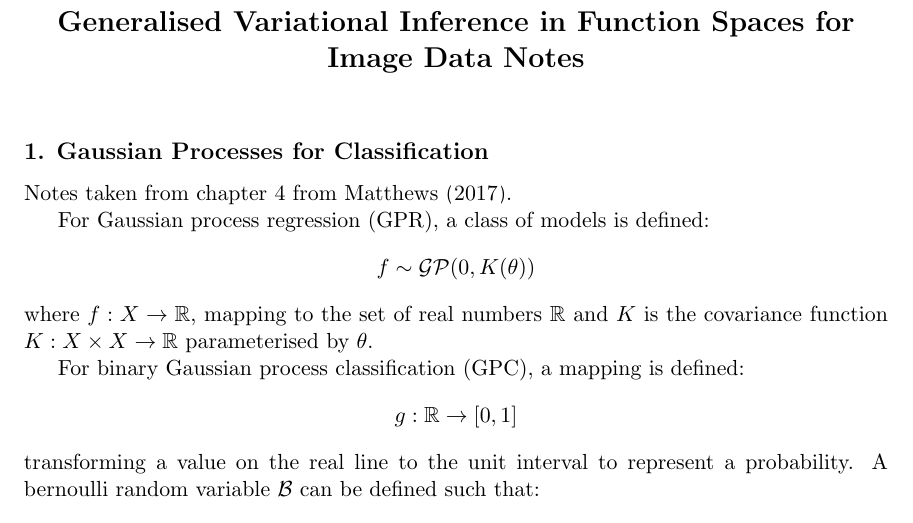
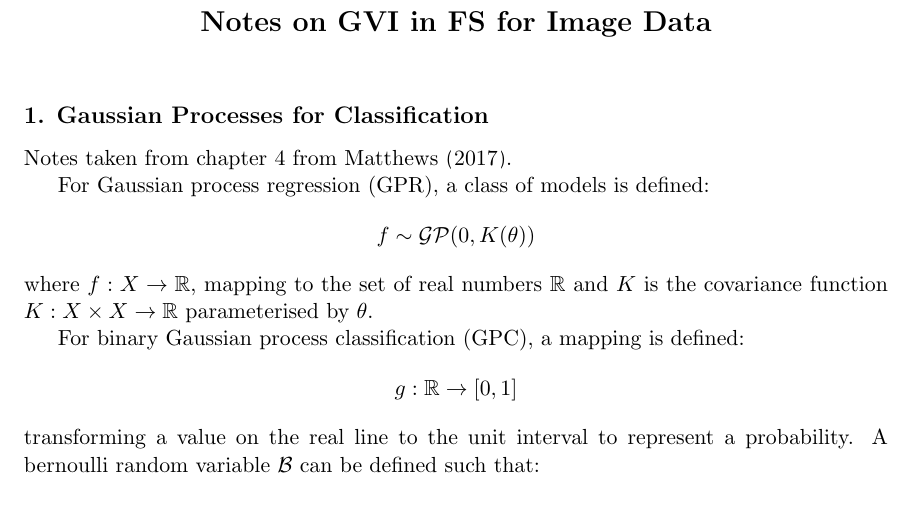
Before and after one commit to jswu18/gvi-gaussian-process, a LaTeX document (notes/notes.tex): part of page 1 of 3, cut at the place of the change. Compiled offline with pdfLaTeX.

Commit message:
rename title to be shorter
Former-commit-id: 13a7692cafe8f2c33627fa1718f727eb19f30701

```diff
--- a/notes/notes.tex
+++ b/notes/notes.tex
@@ -41,7 +41,7 @@
 
 \begin{document}
 
-\title{Generalised Variational Inference in Function Spaces for Image Data Notes}
+\title{Notes on GVI in FS for Image Data}
 
 % \author{\name Jian Shu (James) Wu \email jian.wu.22@ucl.ac.uk \\
 %        \addr Department of Computer Science\\
```
Also changed, not shown: notes/notes.pdf.
